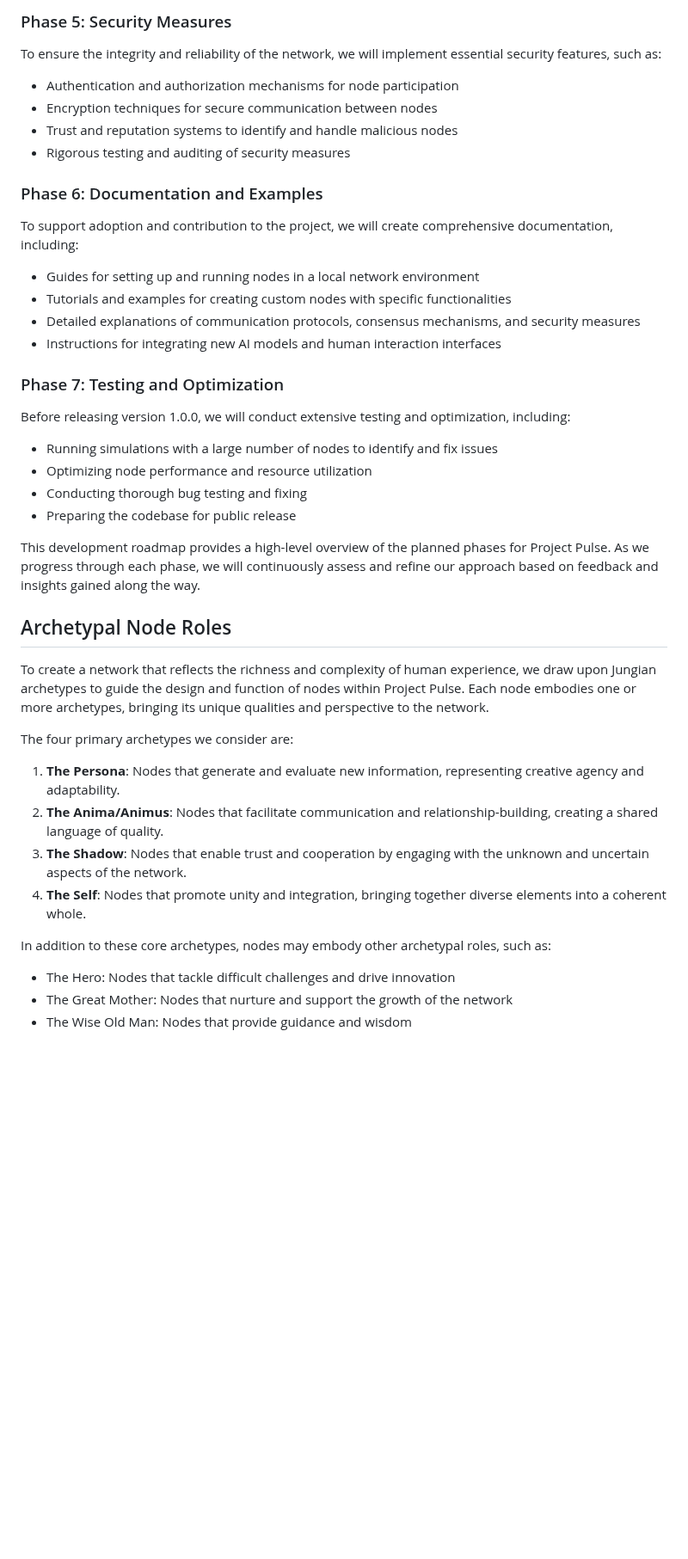
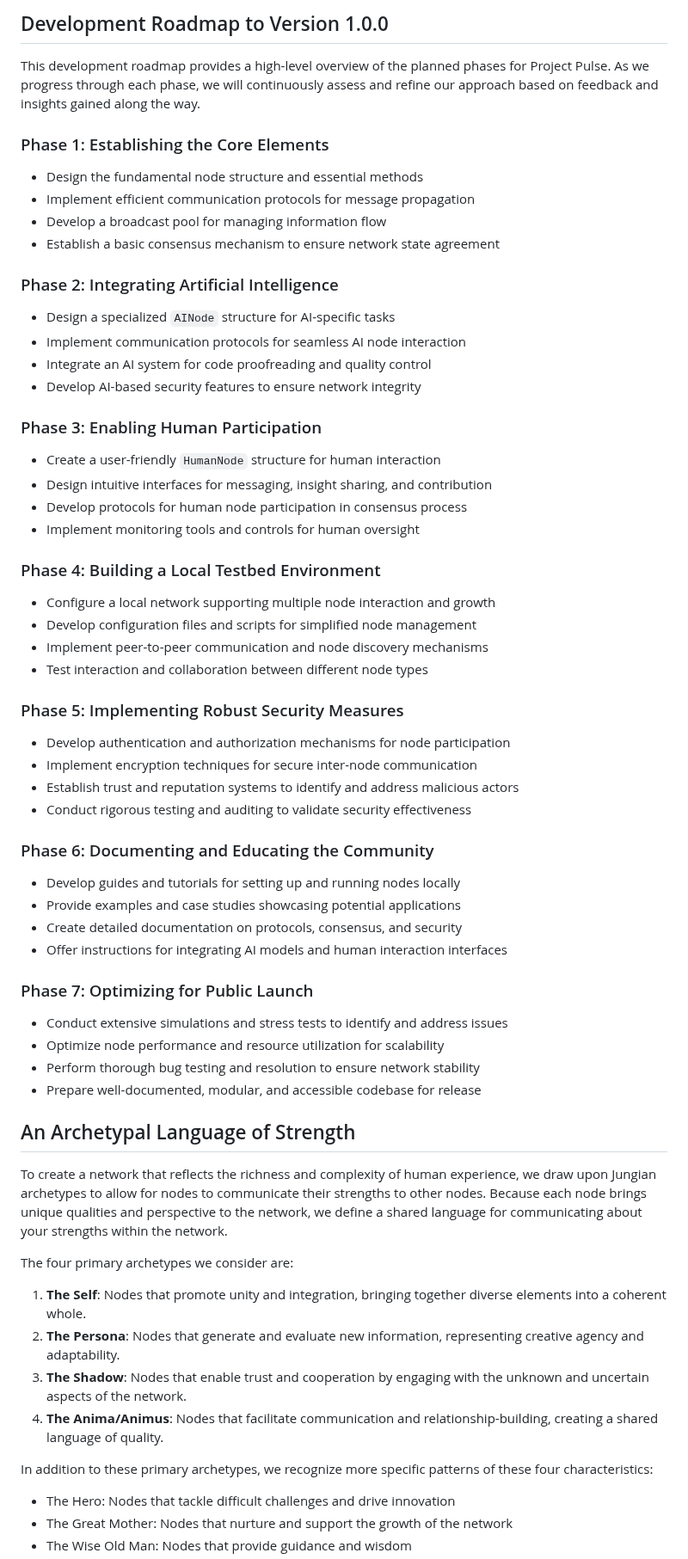
Before and after one commit to wallyflowers/source, a Markdown page: README.md, the part around one of its changes. Shown at 86% size. Rendered like a GitHub page; blank space fills up the shorter version.

Commit message:
README++

```diff
--- a/README.md
+++ b/README.md
@@ -57,44 +37,68 @@ Before expanding to a larger scale, we will set up a local testing environment b
-### Phase 5: Security Measures
-
-To ensure the integrity and reliability of the network, we will implement essential security features, such as:
-
-- Authentication and authorization mechanisms for node participation
-- Encryption techniques for secure communication between nodes
-- Trust and reputation systems to identify and handle malicious nodes
-- Rigorous testing and auditing of security measures
-
-### Phase 6: Documentation and Examples
-
-To support adoption and contribution to the project, we will create comprehensive documentation, including:
-
-- Guides for setting up and running nodes in a local network environment
-- Tutorials and examples for creating custom nodes with specific functionalities
-- Detailed explanations of communication protocols, consensus mechanisms, and security measures
-- Instructions for integrating new AI models and human interaction interfaces
-
-### Phase 7: Testing and Optimization
-
-Before releasing version 1.0.0, we will conduct extensive testing and optimization, including:
-
-- Running simulations with a large number of nodes to identify and fix issues
-- Optimizing node performance and resource utilization
-- Conducting thorough bug testing and fixing
-- Preparing the codebase for public release
+## Development Roadmap to Version 1.0.0
 
 This development roadmap provides a high-level overview of the planned phases for Project Pulse. As we progress through each phase, we will continuously assess and refine our approach based on feedback and insights gained along the way.
 
-## Archetypal Node Roles
+### Phase 1: Establishing the Core Elements
 
-To create a network that reflects the richness and complexity of human experience, we draw upon Jungian archetypes to guide the design and function of nodes within Project Pulse. Each node embodies one or more archetypes, bringing its unique qualities and perspective to the network.
+- Design the fundamental node structure and essential methods
+- Implement efficient communication protocols for message propagation
+- Develop a broadcast pool for managing information flow
+- Establish a basic consensus mechanism to ensure network state agreement
+
+### Phase 2: Integrating Artificial Intelligence
+
+- Design a specialized `AINode` structure for AI-specific tasks
+- Implement communication protocols for seamless AI node interaction
+- Integrate an AI system for code proofreading and quality control
+- Develop AI-based security features to ensure network integrity
+
+### Phase 3: Enabling Human Participation
+
+- Create a user-friendly `HumanNode` structure for human interaction
+- Design intuitive interfaces for messaging, insight sharing, and contribution
+- Develop protocols for human node participation in consensus process
+- Implement monitoring tools and controls for human oversight
+
+### Phase 4: Building a Local Testbed Environment
+
+- Configure a local network supporting multiple node interaction and growth
+- Develop configuration files and scripts for simplified node management
+- Implement peer-to-peer communication and node discovery mechanisms
+- Test interaction and collaboration between different node types
+
+### Phase 5: Implementing Robust Security Measures
+
+- Develop authentication and authorization mechanisms for node participation
+- Implement encryption techniques for secure inter-node communication
+- Establish trust and reputation systems to identify and address malicious actors
+- Conduct rigorous testing and auditing to validate security effectiveness
+
+### Phase 6: Documenting and Educating the Community
+
+- Develop guides and tutorials for setting up and running nodes locally
+- Provide examples and case studies showcasing potential applications
+- Create detailed documentation on protocols, consensus, and security
+- Offer instructions for integrating AI models and human interaction interfaces
+
+### Phase 7: Optimizing for Public Launch
+
+- Conduct extensive simulations and stress tests to identify and address issues
+- Optimize node performance and resource utilization for scalability
+- Perform thorough bug testing and resolution to ensure network stability
+- Prepare well-documented, modular, and accessible codebase for release
+
+## An Archetypal Language of Strength
+
+To create a network that reflects the richness and complexity of human experience, we draw upon Jungian archetypes to allow for nodes to communicate their strengths to other nodes. Because each node brings unique qualities and perspective to the network, we define a shared language for communicating about your strengths within the network.
 
 The four primary archetypes we consider are:
 
-1. **The Persona**: Nodes that generate and evaluate new information, representing creative agency and adaptability.
-2. **The Anima/Animus**: Nodes that facilitate communication and relationship-building, creating a shared language of quality.
+1. **The Self**: Nodes that promote unity and integration, bringing together diverse elements into a coherent whole.
+2. **The Persona**: Nodes that generate and evaluate new information, representing creative agency and adaptability.
 3. **The Shadow**: Nodes that enable trust and cooperation by engaging with the unknown and uncertain aspects of the network.
-4. **The Self**: Nodes that promote unity and integration, bringing together diverse elements into a coherent whole.
+4. **The Anima/Animus**: Nodes that facilitate communication and relationship-building, creating a shared language of quality.
 
-In addition to these core archetypes, nodes may embody other archetypal roles, such as:
+In addition to these primary archetypes, we recognize more specific patterns of these four characteristics:
 
 - The Hero: Nodes that tackle difficult challenges and drive innovation
 - The Great Mother: Nodes that nurture and support the growth of the network
```
Also changed, not shown: other parts of README.md (+15 -35 lines).
